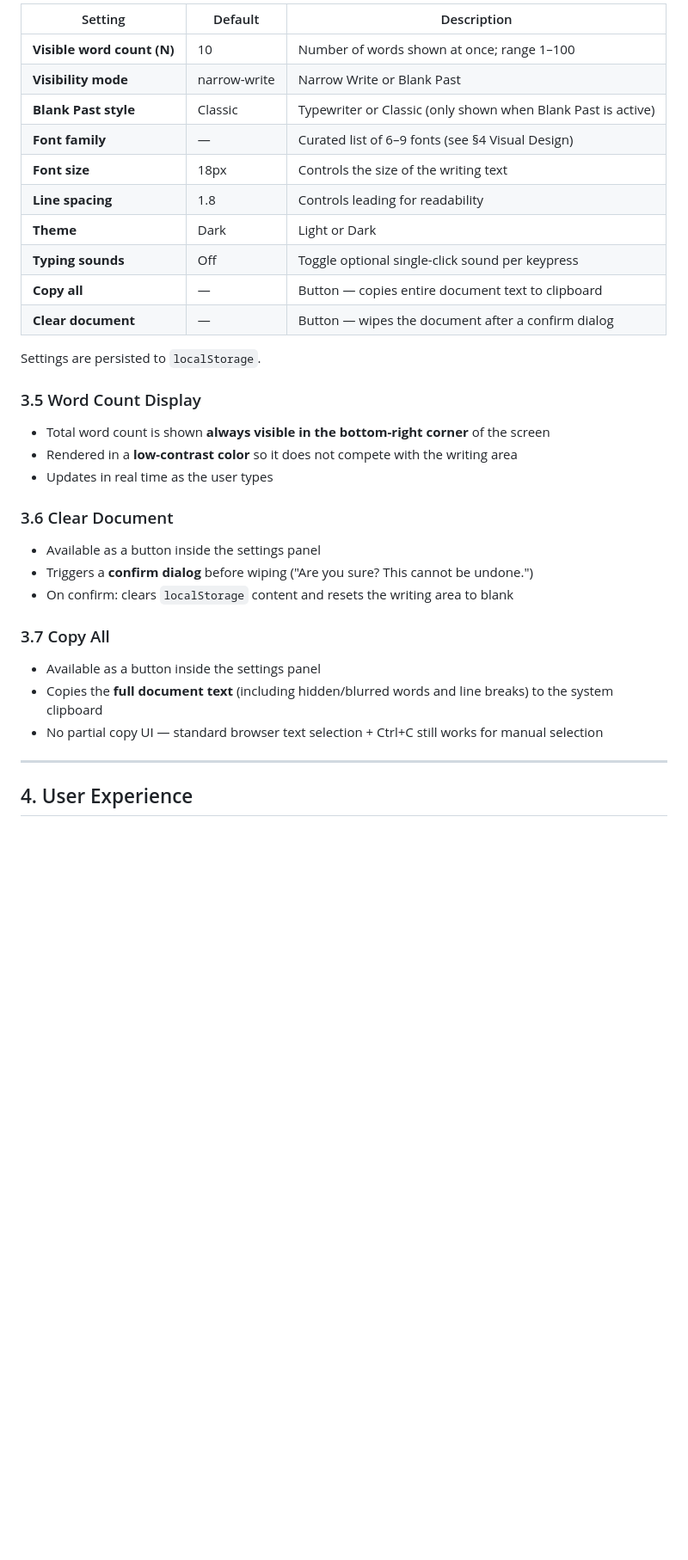
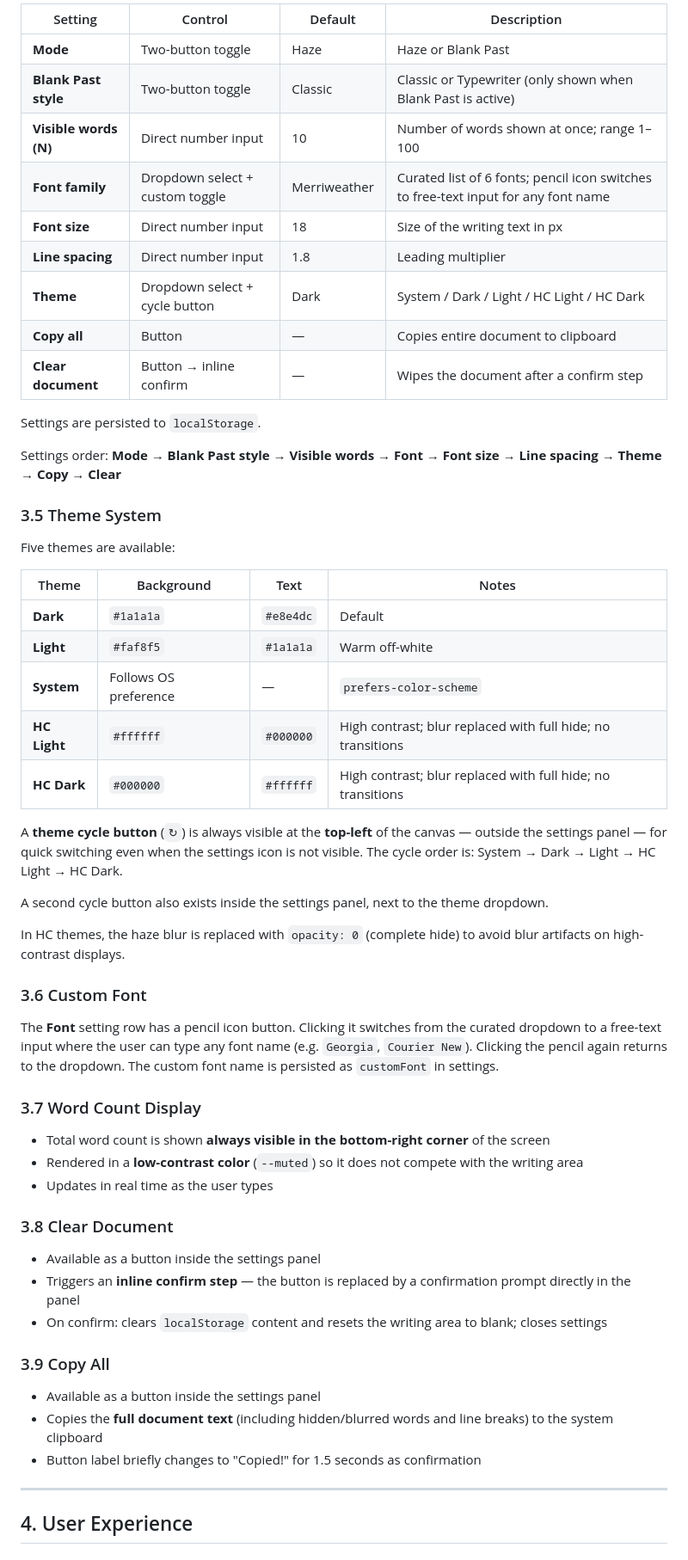
Before and after one commit to icyavocado/narrow-write, a Markdown page: SPEC.md, the part around one of its changes. Shown at 86% size. Drawn GitHub-style; blank space fills up the shorter version.

```diff
--- a/SPEC.md
+++ b/SPEC.md
@@ -99,36 +102,59 @@ Accessible via a **sliders icon in the top-right corner** of the screen, always
 
-| Setting | Default | Description |
-|---------|---------|-------------|
-| **Visible word count (N)** | 10 | Number of words shown at once; range 1–100 |
-| **Visibility mode** | narrow-write | Narrow Write or Blank Past |
-| **Blank Past style** | Classic | Typewriter or Classic (only shown when Blank Past is active) |
-| **Font family** | — | Curated list of 6–9 fonts (see §4 Visual Design) |
-| **Font size** | 18px | Controls the size of the writing text |
-| **Line spacing** | 1.8 | Controls leading for readability |
-| **Theme** | Dark | Light or Dark |
-| **Typing sounds** | Off | Toggle optional single-click sound per keypress |
-| **Copy all** | — | Button — copies entire document text to clipboard |
-| **Clear document** | — | Button — wipes the document after a confirm dialog |
+| Setting | Control | Default | Description |
+|---------|---------|---------|-------------|
+| **Mode** | Two-button toggle | Haze | Haze or Blank Past |
+| **Blank Past style** | Two-button toggle | Classic | Classic or Typewriter (only shown when Blank Past is active) |
+| **Visible words (N)** | Direct number input | 10 | Number of words shown at once; range 1–100 |
+| **Font family** | Dropdown select + custom toggle | Merriweather | Curated list of 6 fonts; pencil icon switches to free-text input for any font name |
+| **Font size** | Direct number input | 18 | Size of the writing text in px |
+| **Line spacing** | Direct number input | 1.8 | Leading multiplier |
+| **Theme** | Dropdown select + cycle button | Dark | System / Dark / Light / HC Light / HC Dark |
+| **Copy all** | Button | — | Copies entire document to clipboard |
+| **Clear document** | Button → inline confirm | — | Wipes the document after a confirm step |
 
 Settings are persisted to `localStorage`.
 
-### 3.5 Word Count Display
+Settings order: **Mode → Blank Past style → Visible words → Font → Font size → Line spacing → Theme → Copy → Clear**
+
+### 3.5 Theme System
+
+Five themes are available:
+
+| Theme | Background | Text | Notes |
+|-------|-----------|------|-------|
+| **Dark** | `#1a1a1a` | `#e8e4dc` | Default |
+| **Light** | `#faf8f5` | `#1a1a1a` | Warm off-white |
+| **System** | Follows OS preference | — | `prefers-color-scheme` |
+| **HC Light** | `#ffffff` | `#000000` | High contrast; blur replaced with full hide; no transitions |
+| **HC Dark** | `#000000` | `#ffffff` | High contrast; blur replaced with full hide; no transitions |
+
+A **theme cycle button** (`↻`) is always visible at the **top-left** of the canvas — outside the settings panel — for quick switching even when the settings icon is not visible. The cycle order is: System → Dark → Light → HC Light → HC Dark.
+
+A second cycle button also exists inside the settings panel, next to the theme dropdown.
+
+In HC themes, the haze blur is replaced with `opacity: 0` (complete hide) to avoid blur artifacts on high-contrast displays.
+
+### 3.6 Custom Font
+
+The **Font** setting row has a pencil icon button. Clicking it switches from the curated dropdown to a free-text input where the user can type any font name (e.g. `Georgia`, `Courier New`). Clicking the pencil again returns to the dropdown. The custom font name is persisted as `customFont` in settings.
+
+### 3.7 Word Count Display
 
 - Total word count is shown **always visible in the bottom-right corner** of the screen
-- Rendered in a **low-contrast color** so it does not compete with the writing area
+- Rendered in a **low-contrast color** (`--muted`) so it does not compete with the writing area
 - Updates in real time as the user types
 
-### 3.6 Clear Document
+### 3.8 Clear Document
 
 - Available as a button inside the settings panel
-- Triggers a **confirm dialog** before wiping ("Are you sure? This cannot be undone.")
-- On confirm: clears `localStorage` content and resets the writing area to blank
+- Triggers an **inline confirm step** — the button is replaced by a confirmation prompt directly in the panel
+- On confirm: clears `localStorage` content and resets the writing area to blank; closes settings
 
-### 3.7 Copy All
+### 3.9 Copy All
 
 - Available as a button inside the settings panel
 - Copies the **full document text** (including hidden/blurred words and line breaks) to the system clipboard
-- No partial copy UI — standard browser text selection + Ctrl+C still works for manual selection
+- Button label briefly changes to "Copied!" for 1.5 seconds as confirmation
 
 ---
 
```
Also changed, not shown: other parts of SPEC.md (+126 -163 lines), README.md (added, +84 -0 lines).
